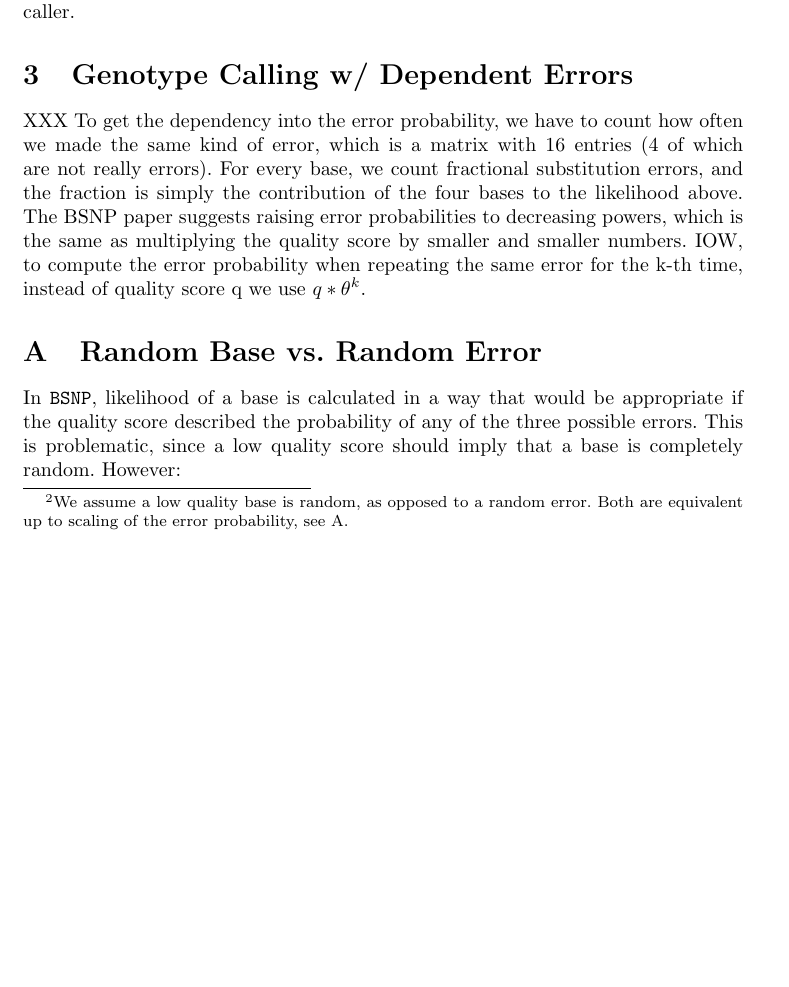
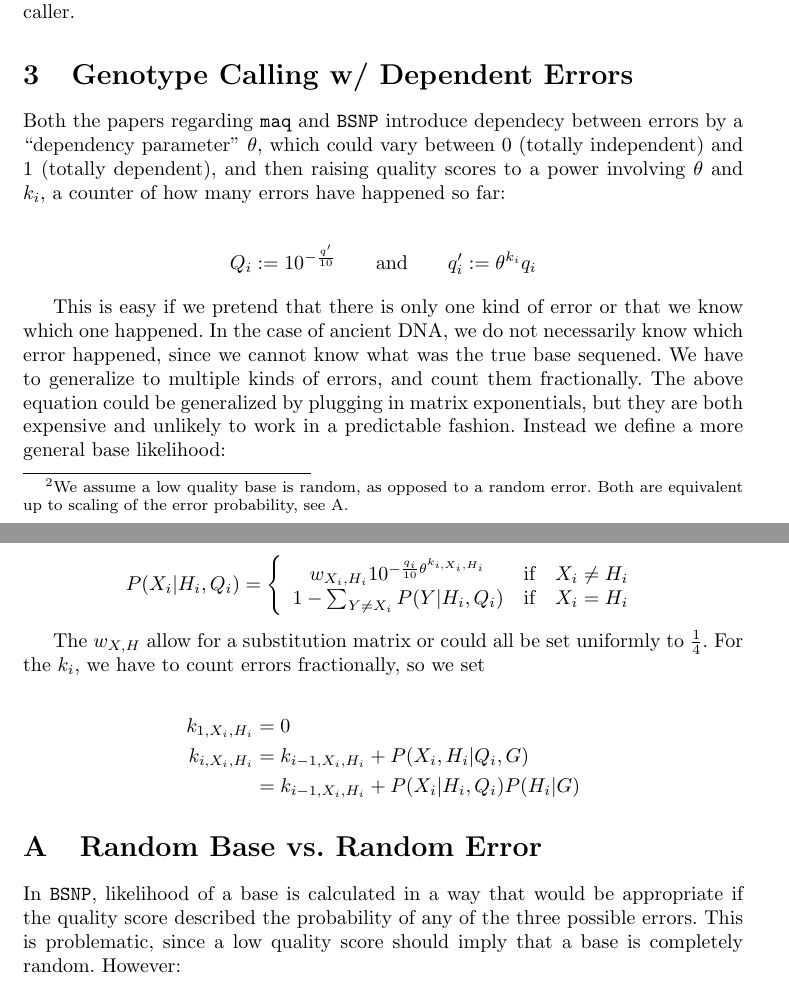
Before and after one commit to mpieva/biohazard, a LaTeX document (doc/errmod.tex): part of page 2 of 3 before the commit and two parts of pages 2 and 3 of 4 after it, the two joined at a grey line, cut so that both start at the same text, the shorter picture padded with empty space. Compiled offline with pdfLaTeX.

Commit message:
docs re: maq error model

```diff
--- a/doc/errmod.tex
+++ b/doc/errmod.tex
@@ -95,18 +95,34 @@ scores from a suitable base caller.
 
 \section{Genotype Calling w/ Dependent Errors}
 
+Both the papers regarding \texttt{maq} and \texttt{BSNP} introduce dependecy between errors by a ``dependency parameter'' $\theta$,
+which could vary between 0 (totally independent) and 1 (totally dependent), and then raising quality scores to a power involving
+$\theta$ and $k_i$, a counter of how many errors have happened so far:
 
+\begin{align*}
+Q_i := 10^{-\frac{q'}{10}} \qquad \mbox{and} \qquad q'_i := \theta^{k_i} q_i
+\end{align*}
 
-XXX To get the dependency into the error probability, we have to count
-how often we made the same kind of error, which is a matrix with 16
-entries (4 of which are not really errors).  For every base, we count
-fractional substitution errors, and the fraction is simply the
-contribution of the four bases to the likelihood above.  The BSNP
-paper suggests raising error probabilities to decreasing powers,
-which is the same as multiplying the quality score by smaller and
-smaller numbers.  IOW, to compute the error probability when
-repeating the same error for the k-th time, instead of quality score
-q we use $q * \theta^k$.
+This is easy if we pretend that there is only one kind of error or that we know which one happened.  In the case of ancient DNA, we
+do not necessarily know which error happened, since we cannot know what was the true base sequened.  We have to generalize to
+multiple kinds of errors, and count them fractionally.  The above equation could be generalized by plugging in matrix exponentials,
+but they are both expensive and unlikely to work in a predictable fashion.  Instead we define a more general base likelihood:
+
+\begin{align*}
+P(X_i|H_i,Q_i) = \left\{ \begin{array}{ccc}
+ w_{X_i,H_i} 10^{-\frac{q_i}{10}\theta^{k_{i,X_i,H_i}}} & \mbox{if} & X_i \neq H_i \\
+ 1 - \sum_{Y \neq X_i} P(Y|H_i,Q_i) & \mbox{if} & X_i = H_i
+\end{array} \right.
+\end{align*}
+
+The $w_{X,H}$ allow for a substitution matrix or could all be set uniformly to $\frac{1}{4}$.  For the $k_i$, we have to count
+errors fractionally, so we set
+
+\begin{align*}
+k_{1,X_i,H_i} &= 0 \\
+k_{i,X_i,H_i} &= k_{i-1,X_i,H_i} + P(X_i, H_i | Q_i, G) \\
+&= k_{i-1,X_i,H_i} + P(X_i | H_i, Q_i) P(H_i | G)
+\end{align*}
 
 \appendix
 
```
